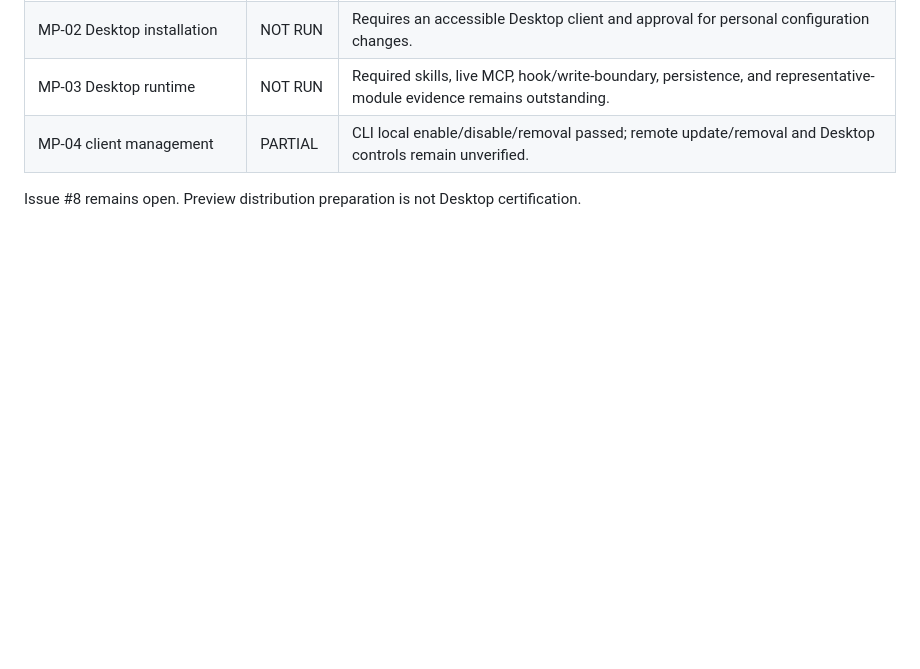
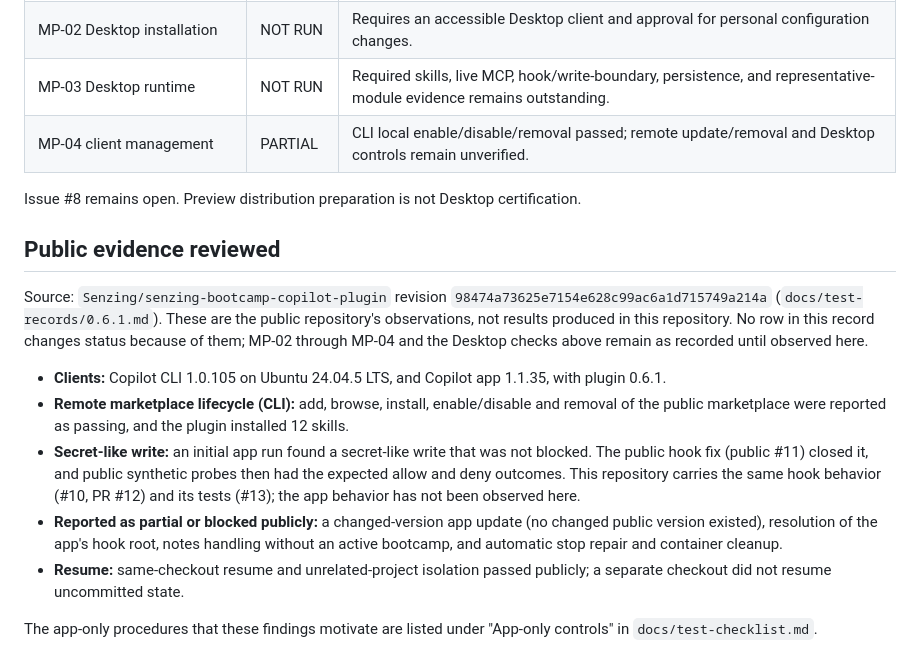
Before and after one commit to docktermj/senzing-bootcamp-copilot-plugin-development, a Markdown page: docs/test-records/0.6.1.md, the part around the change. Drawn GitHub-style; blank space fills up the shorter version.

```diff
--- a/docs/test-records/0.6.1.md
+++ b/docs/test-records/0.6.1.md
@@ -117,3 +117,27 @@ No personal configuration was changed. This is local lifecycle evidence only.
 | MP-04 client management | PARTIAL | CLI local enable/disable/removal passed; remote update/removal and Desktop controls remain unverified. |
 
 Issue #8 remains open. Preview distribution preparation is not Desktop certification.
+
+## Public evidence reviewed
+
+Source: `Senzing/senzing-bootcamp-copilot-plugin` revision
+`98474a73625e7154e628c99ac6a1d715749a214a` (`docs/test-records/0.6.1.md`). These are the
+public repository's observations, not results produced in this repository. No row in this
+record changes status because of them; MP-02 through MP-04 and the Desktop checks above remain
+as recorded until observed here.
+
+- **Clients:** Copilot CLI 1.0.105 on Ubuntu 24.04.5 LTS, and Copilot app 1.1.35, with plugin 0.6.1.
+- **Remote marketplace lifecycle (CLI):** add, browse, install, enable/disable and removal of the
+  public marketplace were reported as passing, and the plugin installed 12 skills.
+- **Secret-like write:** an initial app run found a secret-like write that was not blocked.
+  The public hook fix (public #11) closed it, and public synthetic probes then had the expected
+  allow and deny outcomes. This repository carries the same hook behavior (#10, PR #12) and
+  its tests (#13); the app behavior has not been observed here.
+- **Reported as partial or blocked publicly:** a changed-version app update (no changed public
+  version existed), resolution of the app's hook root, notes handling without an active
+  bootcamp, and automatic stop repair and container cleanup.
+- **Resume:** same-checkout resume and unrelated-project isolation passed publicly; a separate
+  checkout did not resume uncommitted state.
+
+The app-only procedures that these findings motivate are listed under "App-only controls" in
+`docs/test-checklist.md`.
```
Also changed, not shown: docs/test-checklist.md (+17 -0 lines).
